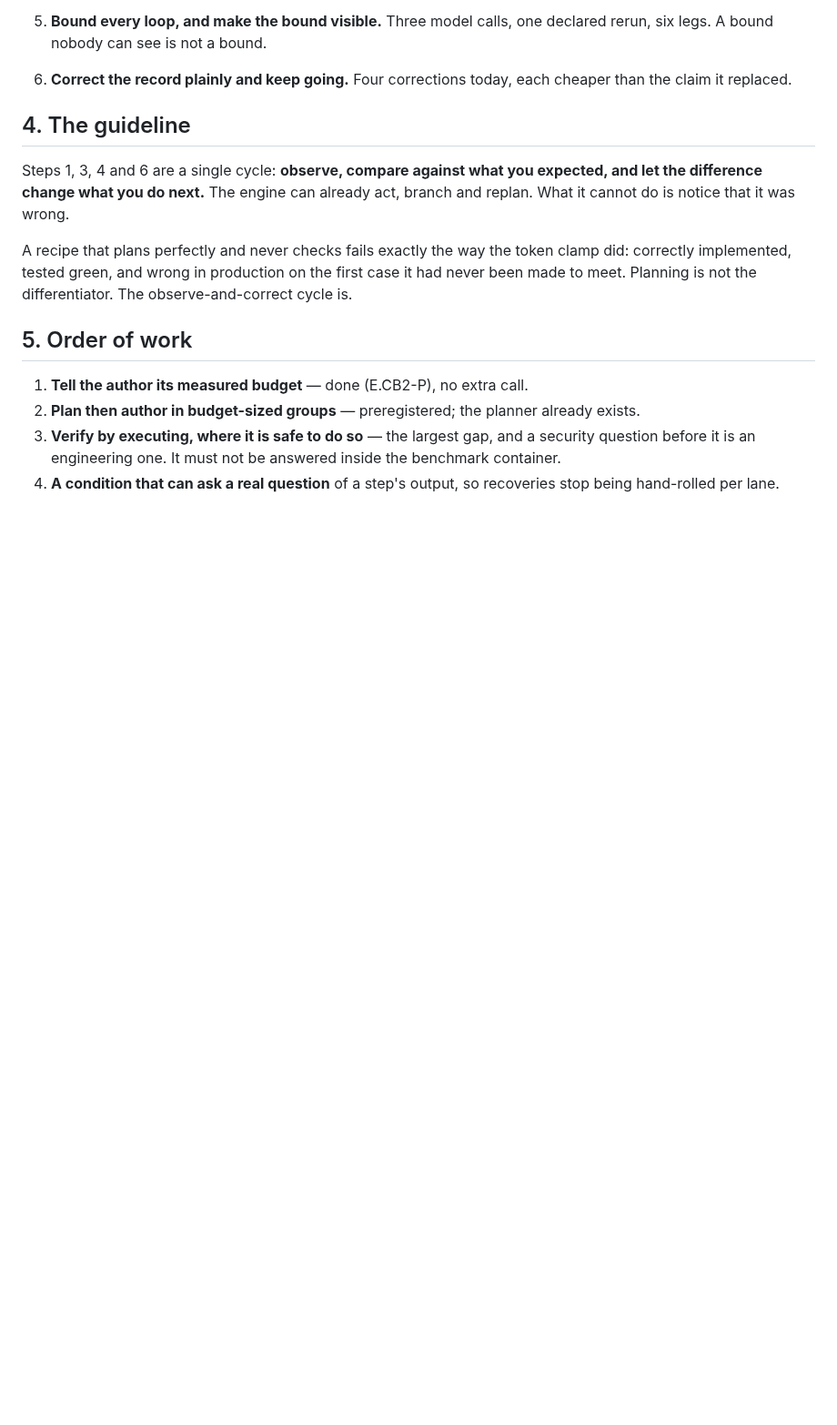
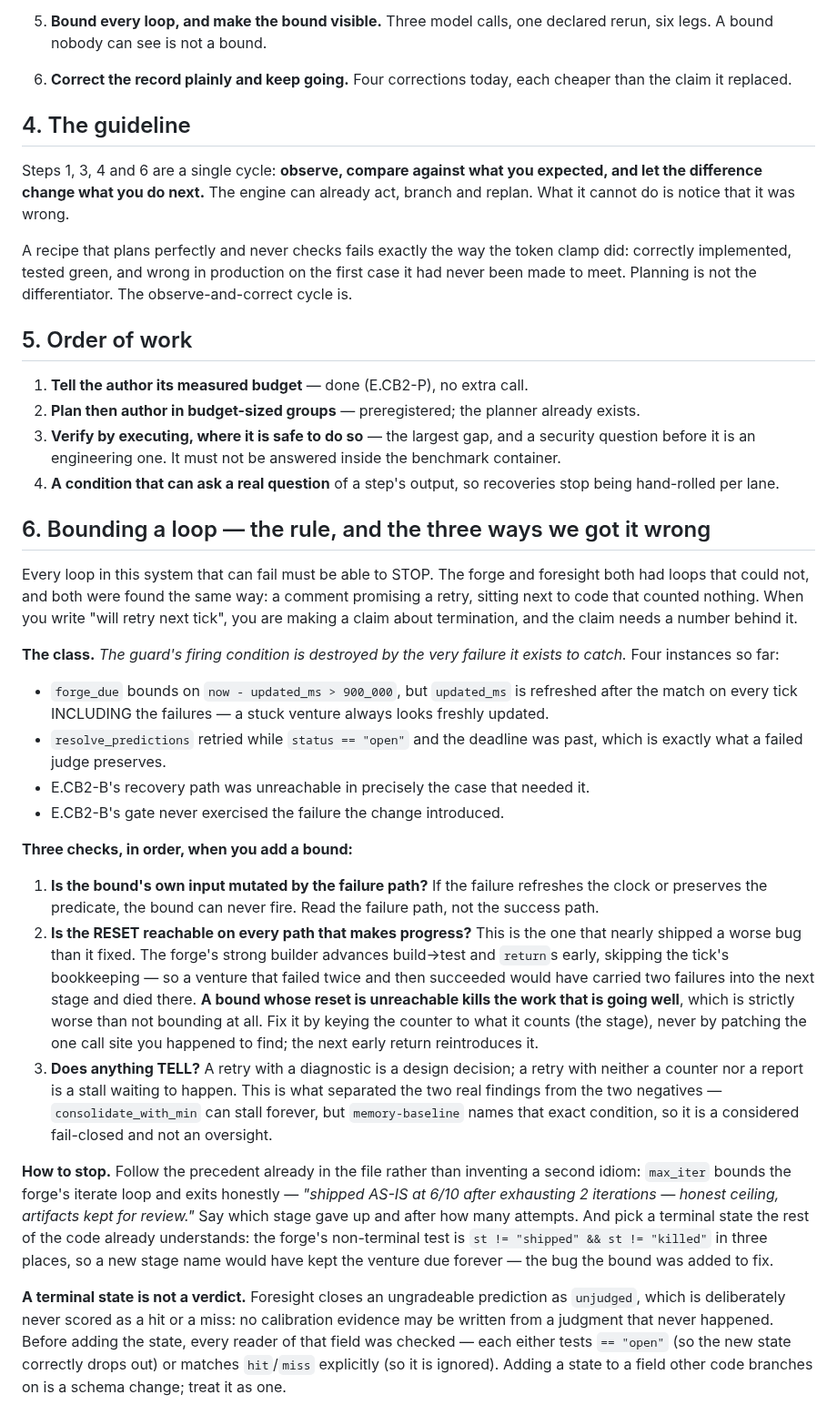
Before and after one commit to yantrikos/yantrik-mind, a Markdown page: docs/ARCH8_EXECUTION_LOOP.md, the part around the change. Shown at 91% size. GitHub-like rendering; blank space fills up the shorter version.

Commit message:
ARCH8: how to bound a loop, and the three ways we got it wrong
The experiment ledger records what happened chronologically; this is the
durable rule. Every loop that can fail must be able to stop, and a
comment promising a retry is a termination claim that needs a number
behind it.

Records the class (the guard's firing condition destroyed by the failure
it exists to catch, four instances) and the three checks in order: is
the bound's input mutated by the failure path; is the RESET reachable on
every advancing path; does anything tell. The second is the one that
nearly shipped a worse bug than it fixed -- a bound whose reset is
unreachable kills the work that is going well.

Also: follow max_iter's honest-ceiling precedent rather than inventing a
second idiom, pick a terminal state the rest of the code already
understands, and treat adding a state to a branched-on field as the
schema change it is.

Co-Authored-By: Claude Opus 5 (1M context) <noreply@anthropic.com>

```diff
--- a/docs/ARCH8_EXECUTION_LOOP.md
+++ b/docs/ARCH8_EXECUTION_LOOP.md
@@ -84,3 +84,49 @@ Planning is not the differentiator. The observe-and-correct cycle is.
    before it is an engineering one. It must not be answered inside the benchmark container.
 4. **A condition that can ask a real question** of a step's output, so recoveries stop being
    hand-rolled per lane.
+
+## 6. Bounding a loop — the rule, and the three ways we got it wrong
+
+Every loop in this system that can fail must be able to STOP. The forge and foresight both had
+loops that could not, and both were found the same way: a comment promising a retry, sitting next
+to code that counted nothing. When you write "will retry next tick", you are making a claim about
+termination, and the claim needs a number behind it.
+
+**The class.** *The guard's firing condition is destroyed by the very failure it exists to catch.*
+Four instances so far:
+- `forge_due` bounds on `now - updated_ms > 900_000`, but `updated_ms` is refreshed after the
+  match on every tick INCLUDING the failures — a stuck venture always looks freshly updated.
+- `resolve_predictions` retried while `status == "open"` and the deadline was past, which is
+  exactly what a failed judge preserves.
+- E.CB2-B's recovery path was unreachable in precisely the case that needed it.
+- E.CB2-B's gate never exercised the failure the change introduced.
+
+**Three checks, in order, when you add a bound:**
+
+1. **Is the bound's own input mutated by the failure path?** If the failure refreshes the clock or
+   preserves the predicate, the bound can never fire. Read the failure path, not the success path.
+2. **Is the RESET reachable on every path that makes progress?** This is the one that nearly
+   shipped a worse bug than it fixed. The forge's strong builder advances build→test and `return`s
+   early, skipping the tick's bookkeeping — so a venture that failed twice and then succeeded
+   would have carried two failures into the next stage and died there. **A bound whose reset is
+   unreachable kills the work that is going well**, which is strictly worse than not bounding at
+   all. Fix it by keying the counter to what it counts (the stage), never by patching the one call
+   site you happened to find; the next early return reintroduces it.
+3. **Does anything TELL?** A retry with a diagnostic is a design decision; a retry with neither a
+   counter nor a report is a stall waiting to happen. This is what separated the two real findings
+   from the two negatives — `consolidate_with_min` can stall forever, but `memory-baseline` names
+   that exact condition, so it is a considered fail-closed and not an oversight.
+
+**How to stop.** Follow the precedent already in the file rather than inventing a second idiom:
+`max_iter` bounds the forge's iterate loop and exits honestly — *"shipped AS-IS at 6/10 after
+exhausting 2 iterations — honest ceiling, artifacts kept for review."* Say which stage gave up and
+after how many attempts. And pick a terminal state the rest of the code already understands: the
+forge's non-terminal test is `st != "shipped" && st != "killed"` in three places, so a new stage
+name would have kept the venture due forever — the bug the bound was added to fix.
+
+**A terminal state is not a verdict.** Foresight closes an ungradeable prediction as `unjudged`,
+which is deliberately never scored as a hit or a miss: no calibration evidence may be written from
+a judgment that never happened. Before adding the state, every reader of that field was checked —
+each either tests `== "open"` (so the new state correctly drops out) or matches `hit`/`miss`
+explicitly (so it is ignored). Adding a state to a field other code branches on is a schema change;
+treat it as one.
```
